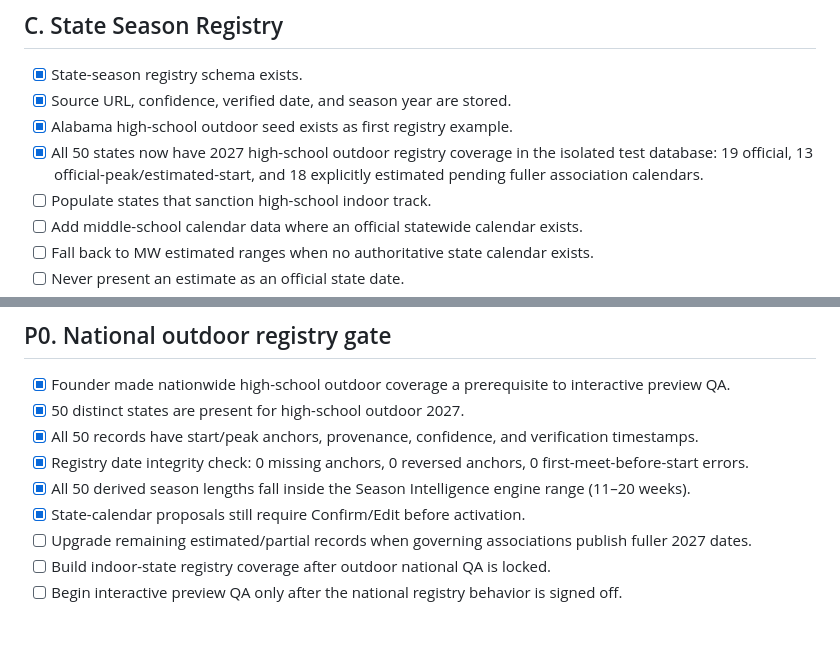
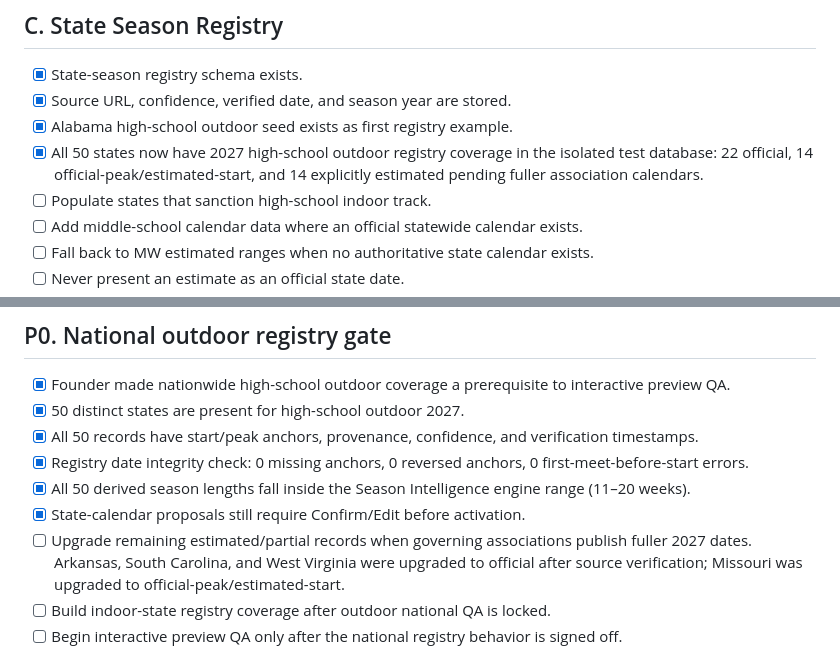
Before and after one commit to MWdynasty/mw-dynasty-unified-app, a Markdown page: SEASON_INTELLIGENCE_IMPLEMENTATION_CHECKLIST.md, 2 parts joined by grey strips. Rendered like a GitHub page; blank space fills up the shorter version.

Commit message:
Record national registry source upgrades

```diff
--- a/SEASON_INTELLIGENCE_IMPLEMENTATION_CHECKLIST.md
+++ b/SEASON_INTELLIGENCE_IMPLEMENTATION_CHECKLIST.md
@@ -27,7 +27,7 @@ Do not merge to production until all required launch gates are checked.
 - [x] State-season registry schema exists.
 - [x] Source URL, confidence, verified date, and season year are stored.
 - [x] Alabama high-school outdoor seed exists as first registry example.
-- [x] All 50 states now have 2027 high-school outdoor registry coverage in the isolated test database: 19 official, 13 official-peak/estimated-start, and 18 explicitly estimated pending fuller association calendars.
+- [x] All 50 states now have 2027 high-school outdoor registry coverage in the isolated test database: 22 official, 14 official-peak/estimated-start, and 14 explicitly estimated pending fuller association calendars.
 - [ ] Populate states that sanction high-school indoor track.
 - [ ] Add middle-school calendar data where an official statewide calendar exists.
 - [ ] Fall back to MW estimated ranges when no authoritative state calendar exists.
@@ -217,7 +217,7 @@ Do not merge to production until all required launch gates are checked.
 - [x] Registry date integrity check: 0 missing anchors, 0 reversed anchors, 0 first-meet-before-start errors.
 - [x] All 50 derived season lengths fall inside the Season Intelligence engine range (11–20 weeks).
 - [x] State-calendar proposals still require Confirm/Edit before activation.
-- [ ] Upgrade remaining estimated/partial records when governing associations publish fuller 2027 dates.
+- [ ] Upgrade remaining estimated/partial records when governing associations publish fuller 2027 dates. Arkansas, South Carolina, and West Virginia were upgraded to official after source verification; Missouri was upgraded to official-peak/estimated-start.
 - [ ] Build indoor-state registry coverage after outdoor national QA is locked.
 - [ ] Begin interactive preview QA only after the national registry behavior is signed off.
 
```
